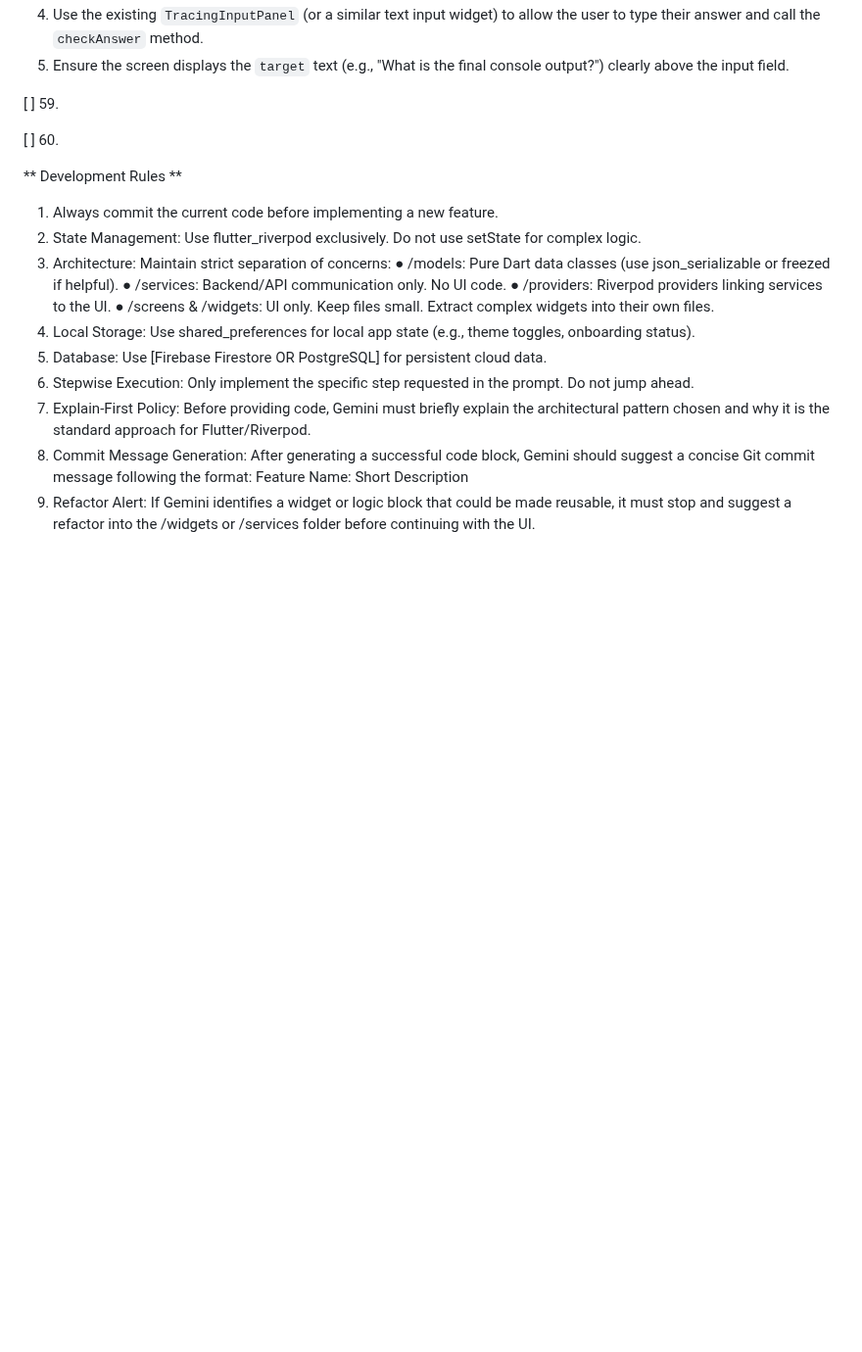
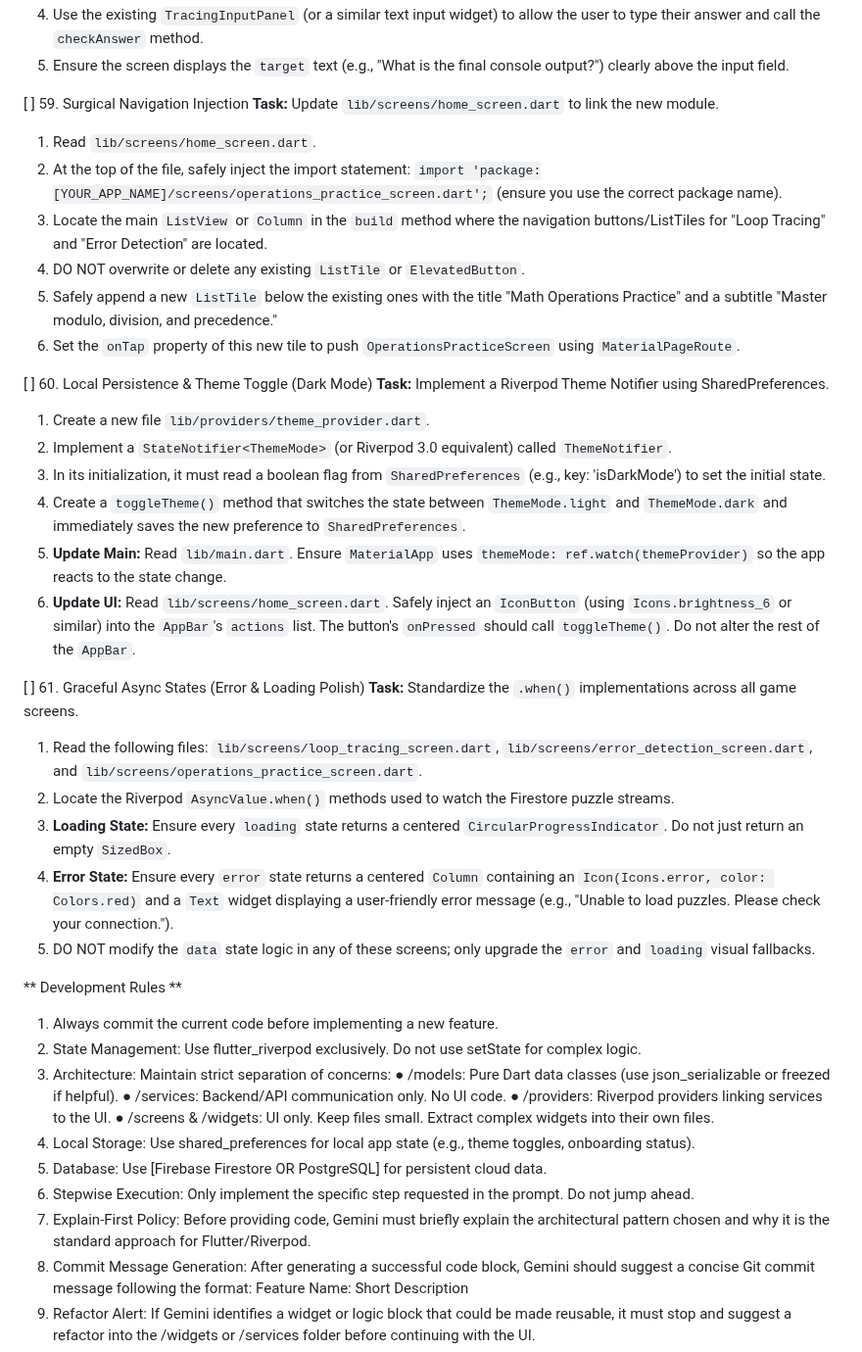
Before and after one commit to lukejosephson/cs_app, a Markdown page: PROMPTS.md, the part around the change. Shown at 98% size. GitHub-like rendering; blank space fills up the shorter version.

Commit message:
Add prompts 59-61 details
Co-authored-by: Copilot <223556219+Copilot@users.noreply.github.com>

```diff
--- a/PROMPTS.md
+++ b/PROMPTS.md
@@ -266,9 +266,31 @@ to firestore. ensure that things new things will be added correctly when added o
 4. Use the existing `TracingInputPanel` (or a similar text input widget) to allow the user to type their answer and call the `checkAnswer` method.
 5. Ensure the screen displays the `target` text (e.g., "What is the final console output?") clearly above the input field.
 
-[ ] 59.
+[ ] 59. Surgical Navigation Injection
+**Task:** Update `lib/screens/home_screen.dart` to link the new module.
+1. Read `lib/screens/home_screen.dart`.
+2. At the top of the file, safely inject the import statement: `import 'package:[YOUR_APP_NAME]/screens/operations_practice_screen.dart';` (ensure you use the correct package name).
+3. Locate the main `ListView` or `Column` in the `build` method where the navigation buttons/ListTiles for "Loop Tracing" and "Error Detection" are located.
+4. DO NOT overwrite or delete any existing `ListTile` or `ElevatedButton`.
+5. Safely append a new `ListTile` below the existing ones with the title "Math Operations Practice" and a subtitle "Master modulo, division, and precedence."
+6. Set the `onTap` property of this new tile to push `OperationsPracticeScreen` using `MaterialPageRoute`.
 
-[ ] 60.
+[ ] 60. Local Persistence & Theme Toggle (Dark Mode)
+**Task:** Implement a Riverpod Theme Notifier using SharedPreferences.
+1. Create a new file `lib/providers/theme_provider.dart`.
+2. Implement a `StateNotifier<ThemeMode>` (or Riverpod 3.0 equivalent) called `ThemeNotifier`.
+3. In its initialization, it must read a boolean flag from `SharedPreferences` (e.g., key: 'isDarkMode') to set the initial state.
+4. Create a `toggleTheme()` method that switches the state between `ThemeMode.light` and `ThemeMode.dark` and immediately saves the new preference to `SharedPreferences`.
+5. **Update Main:** Read `lib/main.dart`. Ensure `MaterialApp` uses `themeMode: ref.watch(themeProvider)` so the app reacts to the state change.
+6. **Update UI:** Read `lib/screens/home_screen.dart`. Safely inject an `IconButton` (using `Icons.brightness_6` or similar) into the `AppBar`'s `actions` list. The button's `onPressed` should call `toggleTheme()`. Do not alter the rest of the `AppBar`.
+
+[ ] 61. Graceful Async States (Error & Loading Polish)
+**Task:** Standardize the `.when()` implementations across all game screens.
+1. Read the following files: `lib/screens/loop_tracing_screen.dart`, `lib/screens/error_detection_screen.dart`, and `lib/screens/operations_practice_screen.dart`.
+2. Locate the Riverpod `AsyncValue.when()` methods used to watch the Firestore puzzle streams.
+3. **Loading State:** Ensure every `loading` state returns a centered `CircularProgressIndicator`. Do not just return an empty `SizedBox`.
+4. **Error State:** Ensure every `error` state returns a centered `Column` containing an `Icon(Icons.error, color: Colors.red)` and a `Text` widget displaying a user-friendly error message (e.g., "Unable to load puzzles. Please check your connection.").
+5. DO NOT modify the `data` state logic in any of these screens; only upgrade the `error` and `loading` visual fallbacks.
 
 
 ** Development Rules **
```
